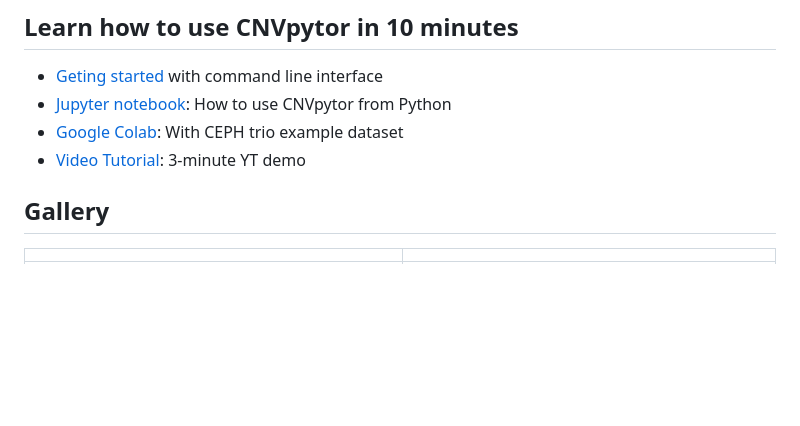
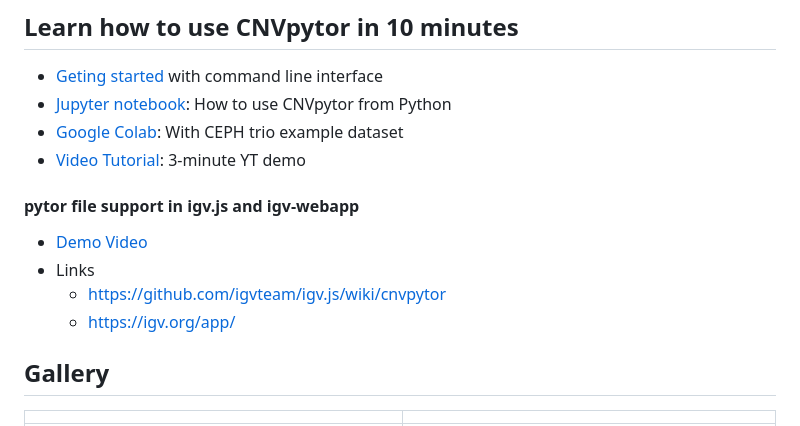
Before and after one commit to abyzovlab/CNVpytor, a Markdown page: README.md, the part around the change. Drawn GitHub-style; blank space fills up the shorter version.

```diff
--- a/README.md
+++ b/README.md
@@ -21,6 +21,12 @@ CNVpytor: a tool for copy number variation detection and analysis from read dept
 * [Jupyter notebook](examples/PythonLibraryGuide.ipynb): How to use CNVpytor from Python
 * [Google Colab](examples/Colab.ipynb): With CEPH trio example dataset
 * [Video Tutorial](https://www.youtube.com/watch?v=RJMQtrD0SuE): 3-minute YT demo
+
+#### pytor file support in igv.js and igv-webapp
+ - [Demo Video](https://www.youtube.com/watch?v=YfO9lhs2AAk)
+ - Links
+   - https://github.com/igvteam/igv.js/wiki/cnvpytor
+   - https://igv.org/app/
 
 ## Gallery
 
```
